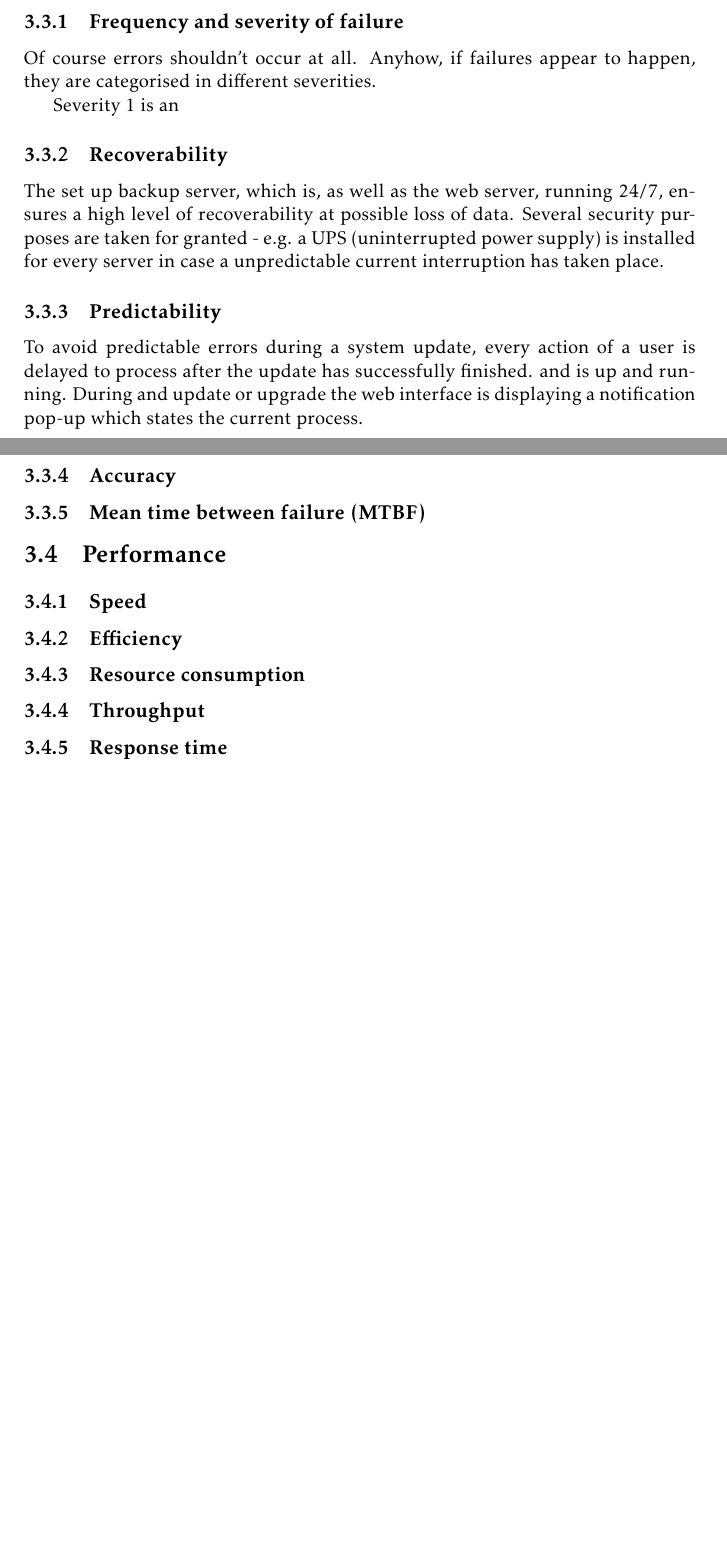
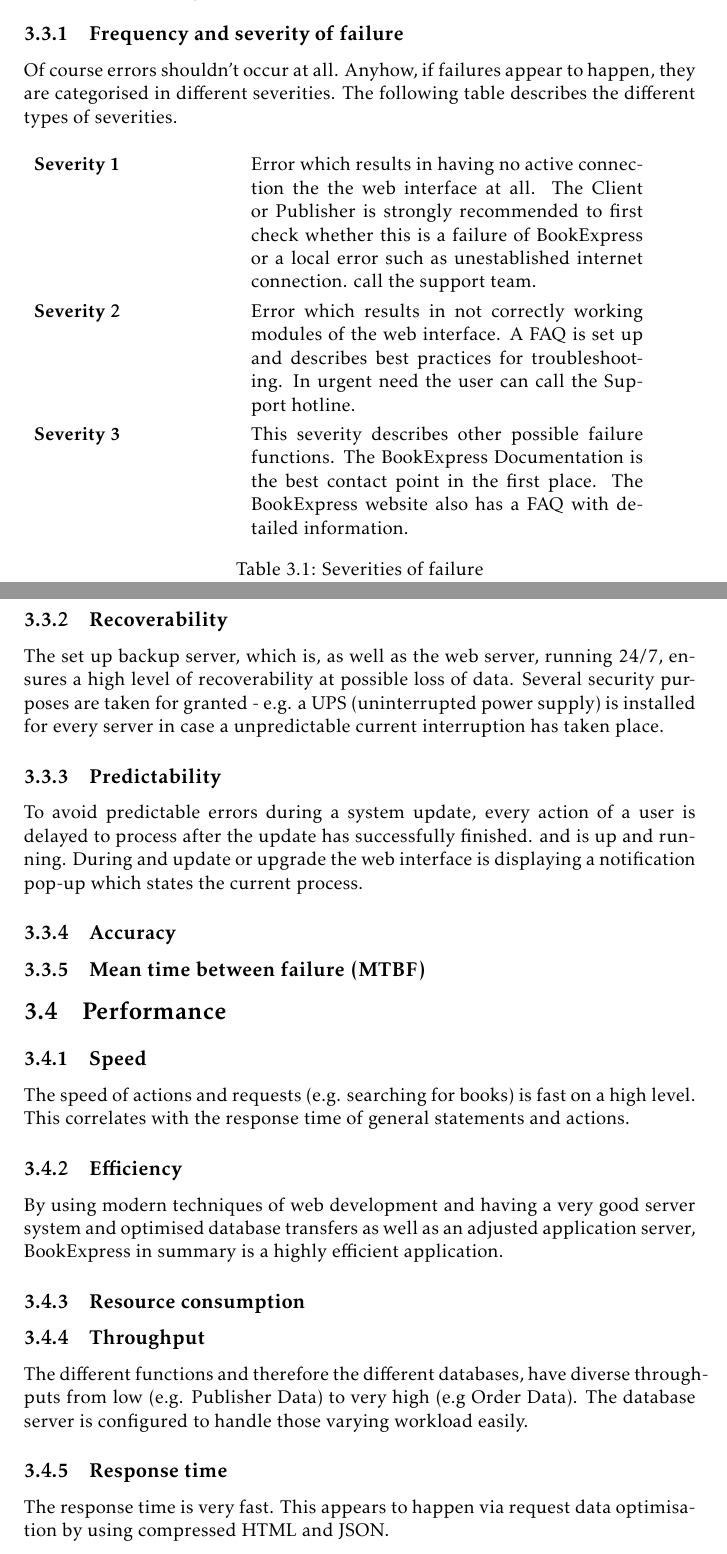
Before and after one commit to jraxxo/SWE, a LaTeX document (software_quality_assurance.tex): two parts of pages 11 and 12 of 15 before the commit and two parts of pages 11 and 12 of 16 after it, joined at a grey line, cut so that both start at the same text, the shorter picture padded with empty space. Compiled offline with pdfLaTeX.

Commit message:
added stuff to FURPS

```diff
--- a/software_quality_assurance.tex
+++ b/software_quality_assurance.tex
@@ -250,9 +250,16 @@
 \section{Reliability}
 
 \subsection{Frequency and severity of failure}
-Of course errors shouldn't occur at all. Anyhow, if failures appear to happen, they are categorised in different severities.
+Of course errors shouldn't occur at all. Anyhow, if failures appear to happen, they are categorised in different severities. The following table describes the different types of severities.
 
-Severity 1 is an
+\begin{table}[H]
+\begin{tabular}{p{4cm}p{8cm}}
+\textbf{Severity 1} & Error which results in having no active connection the the web interface at all. The Client or Publisher is strongly recommended to first check whether this is a failure of BookExpress or a local error such as unestablished internet connection. call the support team.  \\
+\textbf{Severity 2} & Error which results in not correctly working modules of the web interface. A FAQ is set up and describes best practices for troubleshooting. In urgent need the user can call the Support hotline.\\
+\textbf{Severity 3} & This severity describes other possible failure functions. The BookExpress Documentation is the best contact point in the first place. The BookExpress website also has a FAQ with detailed information.\\
+\end{tabular}
+\caption{Severities of failure}
+\end{table}
 
 \subsection{Recoverability}
 The set up backup server, which is, as well as the web server, running 24/7, ensures a high level of recoverability at possible loss of data. Several security purposes are taken for granted - e.g. a UPS (uninterrupted power supply) is installed for every server in case a unpredictable current interruption has taken place.
@@ -267,14 +274,18 @@
 \section{Performance}
 
 \subsection{Speed}
+The speed of actions and requests (e.g. searching for books) is fast on a high level. This correlates with the response time of general statements and actions.
 
 \subsection{Efficiency}
+By using modern techniques of web development and having a very good server system and optimised database transfers as well as an adjusted application server, BookExpress in summary is a highly efficient application.
 
 \subsection{Resource consumption}
 
 \subsection{Throughput}
+The different functions and therefore the different databases, have diverse throughputs from low (e.g. Publisher Data) to very high (e.g Order Data). The database server is configured to handle those varying workload easily.
 
 \subsection{Response time}
+The response time is very fast. This appears to happen via request data optimisation by using compressed HTML and JSON.
 
 
 \section{Supportability}
```
